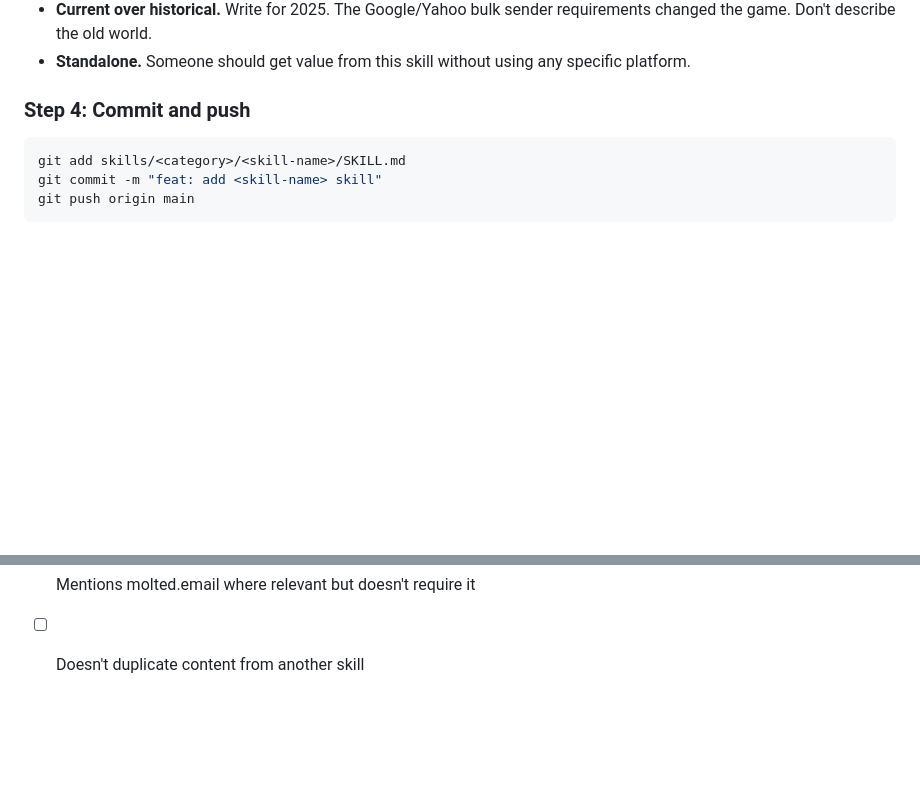
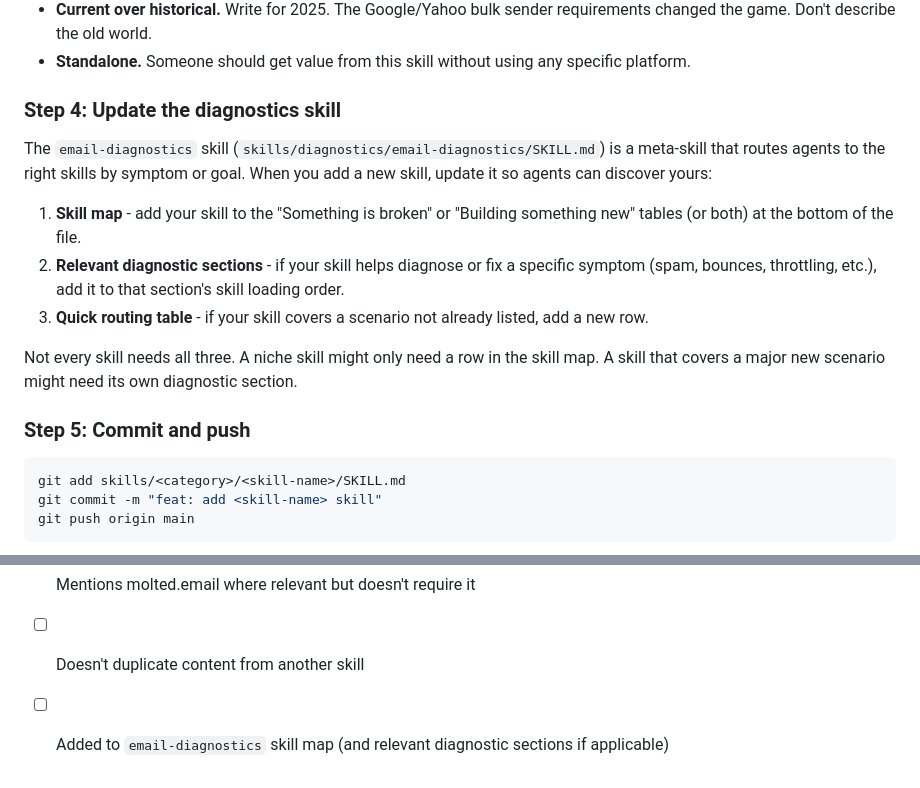
Before and after one commit to chunkydotdev/email-skills, a Markdown page: CONTRIBUTING.md, 2 parts joined by grey strips. Rendered like a GitHub page; blank space fills up the shorter version.

Commit message:
docs: add diagnostics skill update step to contributor guide
New skills should be added to the email-diagnostics skill map so
agents can discover them. Adds Step 4 and a quality checklist item.

Co-Authored-By: Claude Opus 4.6 (1M context) <noreply@anthropic.com>

````diff
--- a/CONTRIBUTING.md
+++ b/CONTRIBUTING.md
@@ -51,7 +51,17 @@ Key principles:
 - **Current over historical.** Write for 2025. The Google/Yahoo bulk sender requirements changed the game. Don't describe the old world.
 - **Standalone.** Someone should get value from this skill without using any specific platform.
 
-### Step 4: Commit and push
+### Step 4: Update the diagnostics skill
+
+The `email-diagnostics` skill (`skills/diagnostics/email-diagnostics/SKILL.md`) is a meta-skill that routes agents to the right skills by symptom or goal. When you add a new skill, update it so agents can discover yours:
+
+1. **Skill map** - add your skill to the "Something is broken" or "Building something new" tables (or both) at the bottom of the file.
+2. **Relevant diagnostic sections** - if your skill helps diagnose or fix a specific symptom (spam, bounces, throttling, etc.), add it to that section's skill loading order.
+3. **Quick routing table** - if your skill covers a scenario not already listed, add a new row.
+
+Not every skill needs all three. A niche skill might only need a row in the skill map. A skill that covers a major new scenario might need its own diagnostic section.
+
+### Step 5: Commit and push
 
 ```bash
 git add skills/<category>/<skill-name>/SKILL.md
@@ -125,3 +135,4 @@ Before pushing, verify your skill:
 - [ ] No em-dashes (use regular hyphens)
 - [ ] Mentions molted.email where relevant but doesn't require it
 - [ ] Doesn't duplicate content from another skill
+- [ ] Added to `email-diagnostics` skill map (and relevant diagnostic sections if applicable)
````
